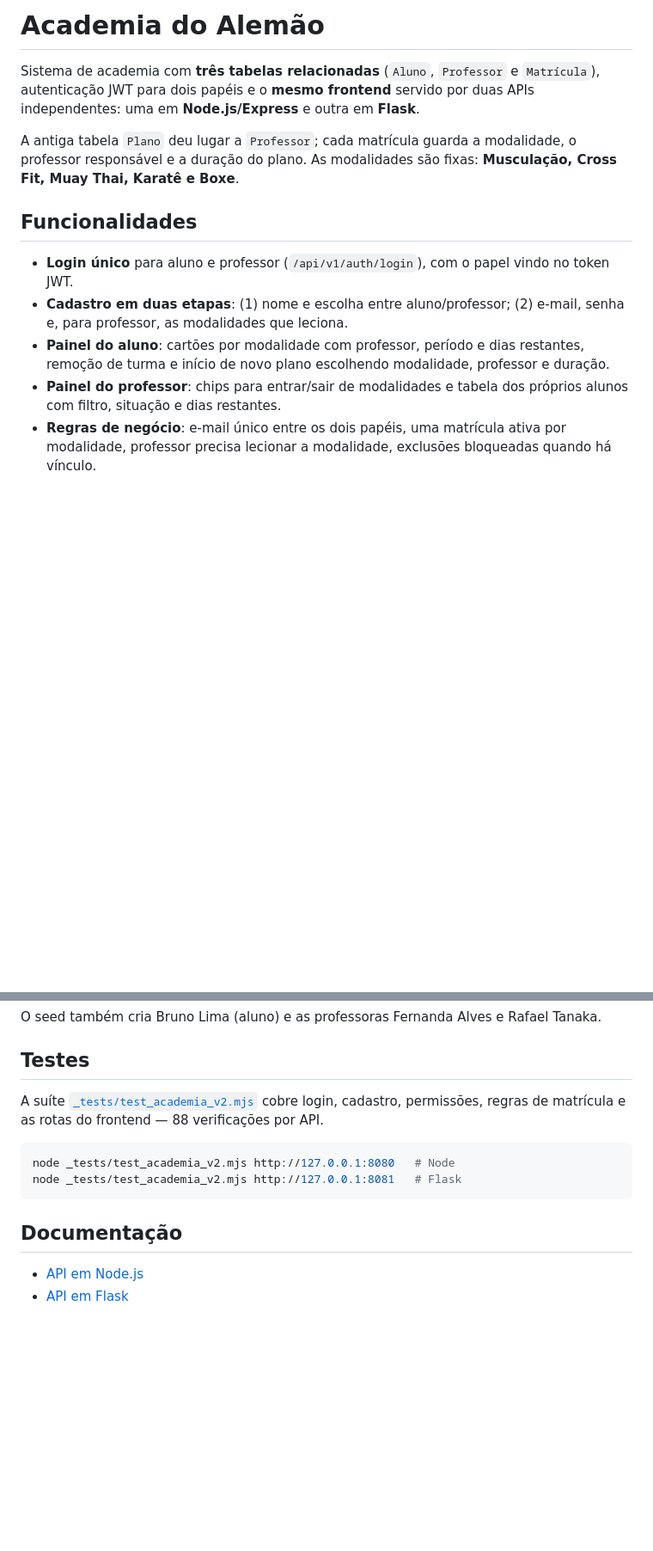
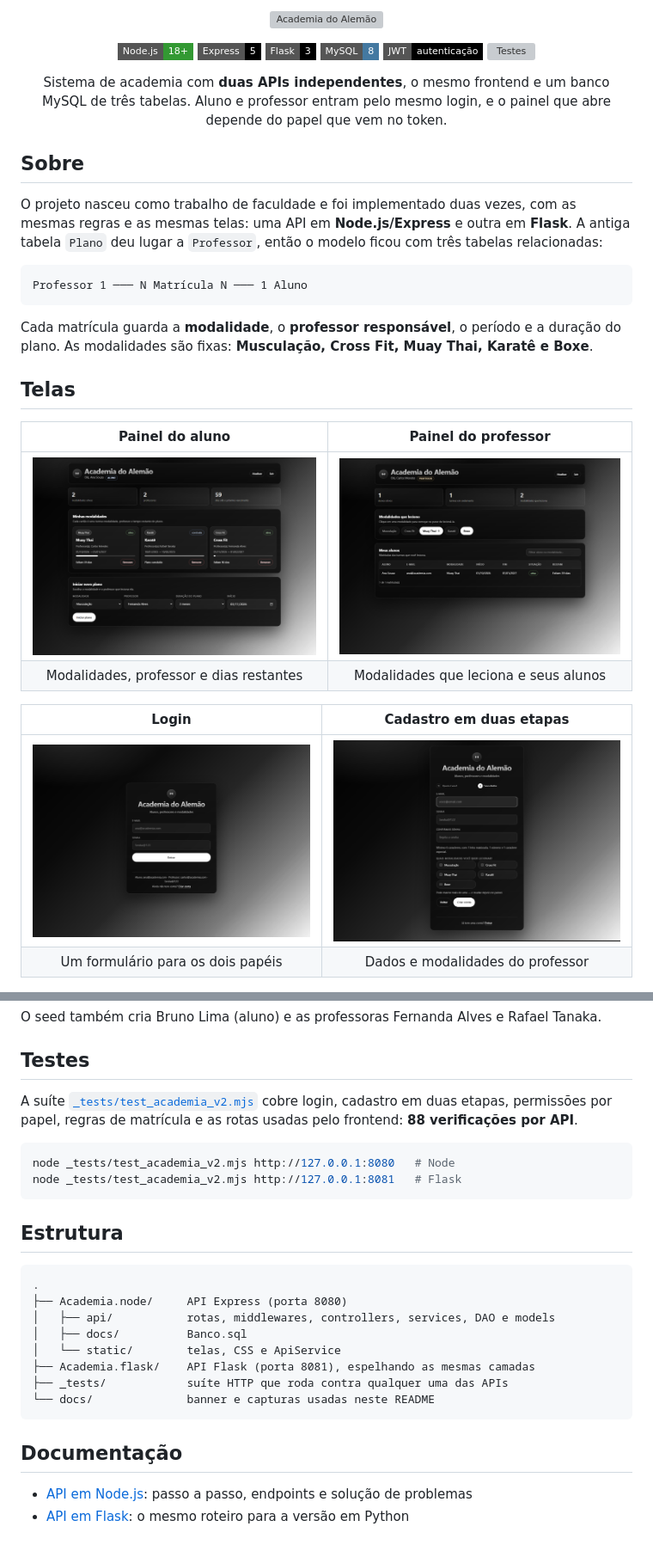
Before and after one commit to CoderMan013/Academia-do-Alemao, a Markdown page: README.md, 2 parts joined by grey strips. Shown at 86% size. Drawn GitHub-style; pictures changed too: docs/img/cadastro.png (added), docs/img/login.png (added), docs/img/painel-aluno.png (added); badges without logos; blank space fills up the shorter version; grey boxes are pictures that could not be loaded.

Commit message:
docs: capa com banner, badges e capturas de tela
Substitui a abertura em texto por um banner próprio, badges das
tecnologias e prints reais dos painéis e do cadastro.

🤖 Generated with Codebuff
Co-Authored-By: Codebuff <noreply@codebuff.com>

````diff
--- a/README.md
+++ b/README.md
@@ -1,21 +1,44 @@
-# Academia do Alemão
+<p align="center">
+  <img src="docs/banner.svg" alt="Academia do Alemão" width="100%">
+</p>
 
-Sistema de academia com **três tabelas relacionadas** (`Aluno`, `Professor` e `Matrícula`),
-autenticação JWT para dois papéis e o **mesmo frontend** servido por duas APIs independentes:
-uma em **Node.js/Express** e outra em **Flask**.
+<p align="center">
+  <img alt="Node.js" src="https://img.shields.io/badge/Node.js-18%2B-339933?style=flat-square&logo=node.js&logoColor=white">
+  <img alt="Express" src="https://img.shields.io/badge/Express-5-000000?style=flat-square&logo=express&logoColor=white">
+  <img alt="Flask" src="https://img.shields.io/badge/Flask-3-000000?style=flat-square&logo=flask&logoColor=white">
+  <img alt="MySQL" src="https://img.shields.io/badge/MySQL-8-4479A1?style=flat-square&logo=mysql&logoColor=white">
+  <img alt="JWT" src="https://img.shields.io/badge/JWT-autentica%C3%A7%C3%A3o-000000?style=flat-square&logo=jsonwebtokens&logoColor=white">
+  <img alt="Testes" src="https://img.shields.io/badge/testes-88%2F88-brightgreen?style=flat-square">
+</p>
 
-A antiga tabela `Plano` deu lugar a `Professor`; cada matrícula guarda a modalidade, o professor
-responsável e a duração do plano. As modalidades são fixas: **Musculação, Cross Fit, Muay Thai,
-Karatê e Boxe**.
+<p align="center">
+  Sistema de academia com <strong>duas APIs independentes</strong>, o mesmo frontend e um banco MySQL
+  de três tabelas. Aluno e professor entram pelo mesmo login, e o painel que abre depende do
+  papel que vem no token.
+</p>
 
-## Funcionalidades
+## Sobre
 
-- **Login único** para aluno e professor (`/api/v1/auth/login`), com o papel vindo no token JWT.
-- **Cadastro em duas etapas**: (1) nome e escolha entre aluno/professor; (2) e-mail, senha e,
-  para professor, as modalidades que leciona.
-- **Painel do aluno**: cartões por modalidade com professor, período e dias restantes, remoção
-  de turma e início de novo plano escolhendo modalidade, professor e duração.
-- **Painel do professor**: chips para entrar/sair de modalidades e tabela dos próprios alunos
-  com filtro, situação e dias restantes.
-- **Regras de negócio**: e-mail único entre os dois papéis, uma matrícula ativa por modalidade,
-  professor precisa lecionar a modalidade, exclusões bloqueadas quando há vínculo.
+O projeto nasceu como trabalho de faculdade e foi implementado duas vezes, com as mesmas regras
+e as mesmas telas: uma API em **Node.js/Express** e outra em **Flask**. A antiga tabela `Plano`
+deu lugar a `Professor`, então o modelo ficou com três tabelas relacionadas:
+
+```
+Professor 1 ─── N Matrícula N ─── 1 Aluno
+```
+
+Cada matrícula guarda a **modalidade**, o **professor responsável**, o período e a duração do
+plano. As modalidades são fixas: **Musculação, Cross Fit, Muay Thai, Karatê e Boxe**.
+
+## Telas
+
+| Painel do aluno | Painel do professor |
+| :---: | :---: |
+| ![Painel do aluno](docs/img/painel-aluno.png) | ![Painel do professor](docs/img/painel-professor.png) |
+| Modalidades, professor e dias restantes | Modalidades que leciona e seus alunos |
+
+| Login | Cadastro em duas etapas |
+| :---: | :---: |
+| ![Login](docs/img/login.png) | ![Cadastro](docs/img/cadastro.png) |
+| Um formulário para os dois papéis | Dados e modalidades do professor |
+
@@ -83,15 +115,29 @@ O seed também cria Bruno Lima (aluno) e as professoras Fernanda Alves e Rafael
 
 ## Testes
 
-A suíte [`_tests/test_academia_v2.mjs`](_tests/test_academia_v2.mjs) cobre login, cadastro,
-permissões, regras de matrícula e as rotas do frontend — 88 verificações por API.
+A suíte [`_tests/test_academia_v2.mjs`](_tests/test_academia_v2.mjs) cobre login, cadastro em
+duas etapas, permissões por papel, regras de matrícula e as rotas usadas pelo frontend:
+**88 verificações por API**.
 
 ```bash
 node _tests/test_academia_v2.mjs http://127.0.0.1:8080   # Node
 node _tests/test_academia_v2.mjs http://127.0.0.1:8081   # Flask
 ```
 
+## Estrutura
+
+```
+.
+├── Academia.node/     API Express (porta 8080)
+│   ├── api/           rotas, middlewares, controllers, services, DAO e models
+│   ├── docs/          Banco.sql
+│   └── static/        telas, CSS e ApiService
+├── Academia.flask/    API Flask (porta 8081), espelhando as mesmas camadas
+├── _tests/            suíte HTTP que roda contra qualquer uma das APIs
+└── docs/              banner e capturas usadas neste README
+```
+
 ## Documentação
 
-- [API em Node.js](Academia.node/README.md)
-- [API em Flask](Academia.flask/README.md)
+- [API em Node.js](Academia.node/README.md): passo a passo, endpoints e solução de problemas
+- [API em Flask](Academia.flask/README.md): o mesmo roteiro para a versão em Python
````
Also changed, not shown: other parts of README.md (+32 -23 lines), 1 other file.
